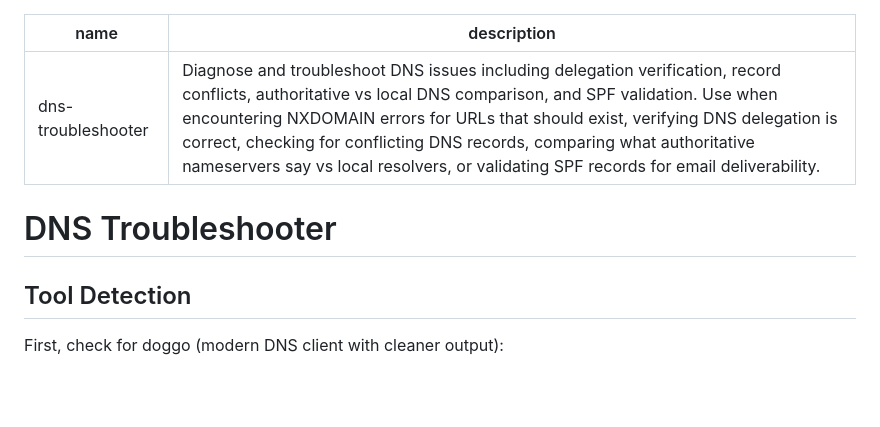
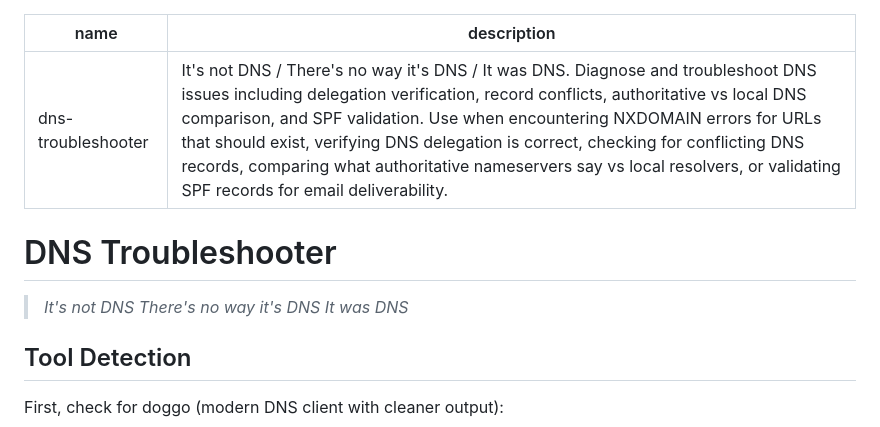
Before and after one commit to statik/skills, a Markdown page: dns-troubleshooter/SKILL.md, the part around the change. Drawn GitHub-style; blank space fills up the shorter version.

Commit message:
Add the famous DNS haiku to skill description and README
It's not DNS
There's no way it's DNS
It was DNS

Co-Authored-By: Claude Opus 4.5 <noreply@anthropic.com>

```diff
--- a/dns-troubleshooter/SKILL.md
+++ b/dns-troubleshooter/SKILL.md
@@ -1,9 +1,13 @@
 ---
 name: dns-troubleshooter
-description: Diagnose and troubleshoot DNS issues including delegation verification, record conflicts, authoritative vs local DNS comparison, and SPF validation. Use when encountering NXDOMAIN errors for URLs that should exist, verifying DNS delegation is correct, checking for conflicting DNS records, comparing what authoritative nameservers say vs local resolvers, or validating SPF records for email deliverability.
+description: "It's not DNS / There's no way it's DNS / It was DNS. Diagnose and troubleshoot DNS issues including delegation verification, record conflicts, authoritative vs local DNS comparison, and SPF validation. Use when encountering NXDOMAIN errors for URLs that should exist, verifying DNS delegation is correct, checking for conflicting DNS records, comparing what authoritative nameservers say vs local resolvers, or validating SPF records for email deliverability."
 ---
 
 # DNS Troubleshooter
+
+> *It's not DNS*
+> *There's no way it's DNS*
+> *It was DNS*
 
 ## Tool Detection
 
```
Also changed, not shown: 1 other file.
